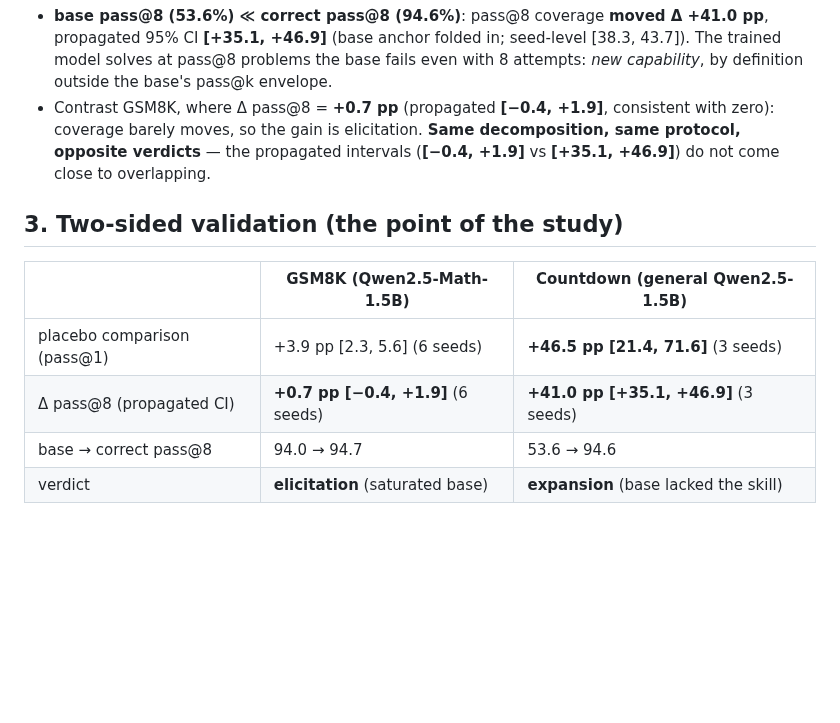
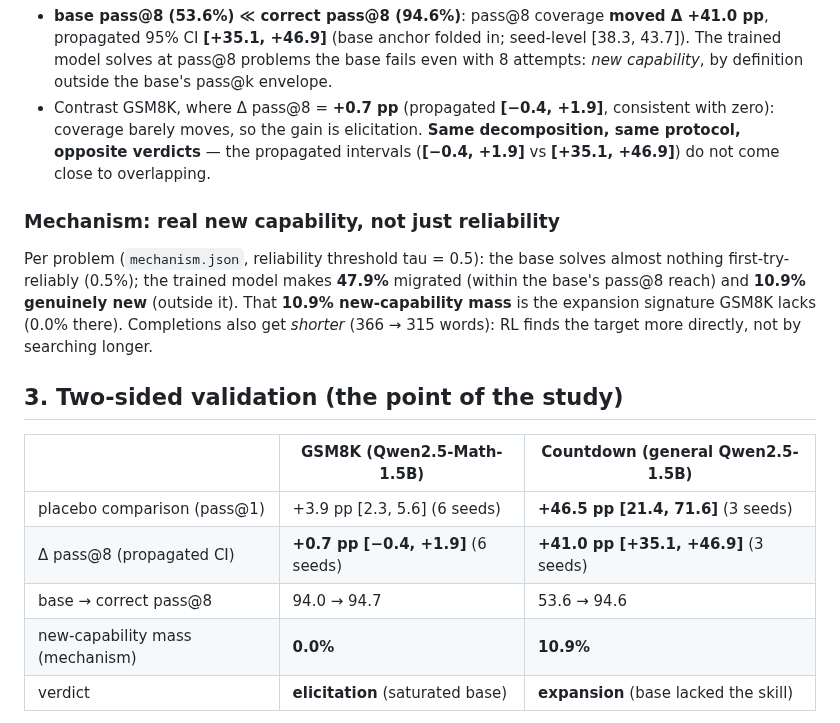
Before and after one commit to adamthuvesen/grpo-decomp, a Markdown page: results/countdown/FINDINGS.md, the part around the change. GitHub-like rendering; blank space fills up the shorter version.

```diff
--- a/results/countdown/FINDINGS.md
+++ b/results/countdown/FINDINGS.md
@@ -51,6 +51,14 @@ correct pass@8 over **3 seeds** vs the seed-independent base pass@8 anchor (`pas
   opposite verdicts** — the propagated intervals (**[−0.4, +1.9]** vs **[+35.1, +46.9]**) do not
   come close to overlapping.
 
+### Mechanism: real new capability, not just reliability
+
+Per problem (`mechanism.json`, reliability threshold tau = 0.5): the base solves almost nothing
+first-try-reliably (0.5%); the trained model makes **47.9%** migrated (within the base's pass@8
+reach) and **10.9% genuinely new** (outside it). That **10.9% new-capability mass** is the
+expansion signature GSM8K lacks (0.0% there). Completions also get *shorter* (366 → 315 words):
+RL finds the target more directly, not by searching longer.
+
 ## 3. Two-sided validation (the point of the study)
 
 | | GSM8K (Qwen2.5-Math-1.5B) | Countdown (general Qwen2.5-1.5B) |
@@ -58,6 +66,7 @@ correct pass@8 over **3 seeds** vs the seed-independent base pass@8 anchor (`pas
 | placebo comparison (pass@1) | +3.9 pp [2.3, 5.6] (6 seeds) | **+46.5 pp [21.4, 71.6]** (3 seeds) |
 | Δ pass@8 (propagated CI) | **+0.7 pp [−0.4, +1.9]** (6 seeds) | **+41.0 pp [+35.1, +46.9]** (3 seeds) |
 | base → correct pass@8 | 94.0 → 94.7 | 53.6 → 94.6 |
+| new-capability mass (mechanism) | **0.0%** | **10.9%** |
 | verdict | **elicitation** (saturated base) | **expansion** (base lacked the skill) |
 
 Both pass@8 rows are now seed-level (the panel was seed-0-only before) and their CIs fold in the
```
Also changed, not shown: README.md (+4 -2 lines), results/FINDINGS.md (+12 -0 lines), results/fig-mechanism.png (added), 7 other files.
